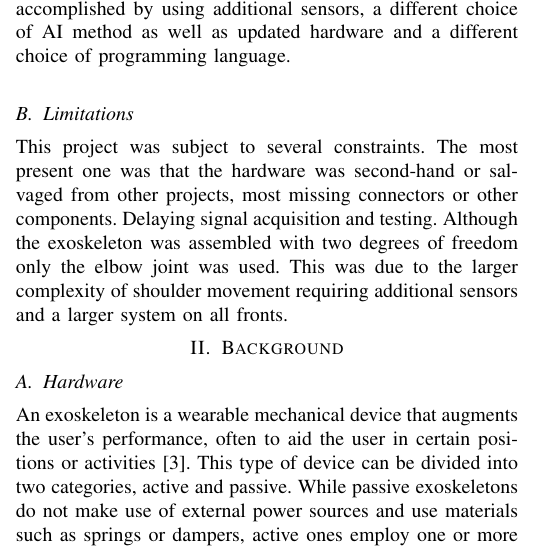
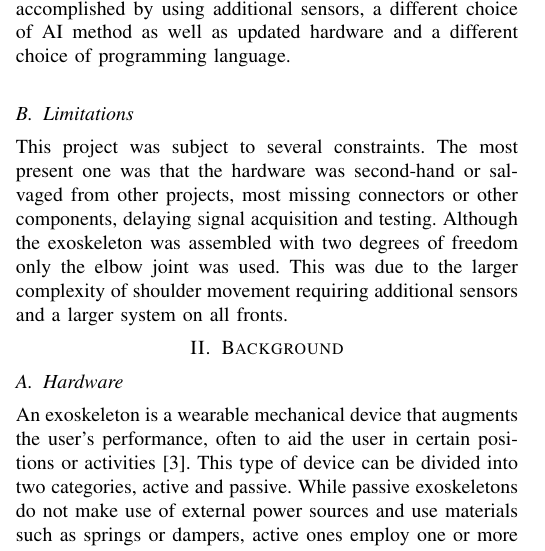
Before and after one commit to DanRyten/EXO1, a LaTeX paper (LaTeX/main.tex, which reads LaTeX/sections/introduction.tex): part of one column of page 1 of 6, cut so that both start at the same text. Compiled offline with pdfLaTeX.

Commit message:
grammer in limitation

```diff
--- a/LaTeX/sections/introduction.tex
+++ b/LaTeX/sections/introduction.tex
@@ -33,8 +33,8 @@ choice of programming language.\newline
 This project was subject to several constraints.
 %The overarching one was the limited time of the project, this being 8 weeks,
 %which was exasperated by the need to procure sensors, DAQ systems and applicable software. This factor mainly delayed the data acquisition.
-The most present one was that the hardware was second-hand or salvaged from other projects, most missing connectors or other components.
-Delaying signal acquisition and testing.
+The most present one was that the hardware was second-hand or salvaged from other projects, most missing connectors or other components,
+delaying signal acquisition and testing.
 Although the exoskeleton was assembled with two degrees of freedom only the elbow joint was used.
 This was due to the larger complexity of shoulder movement requiring additional sensors and a larger system on all
 fronts.
```
